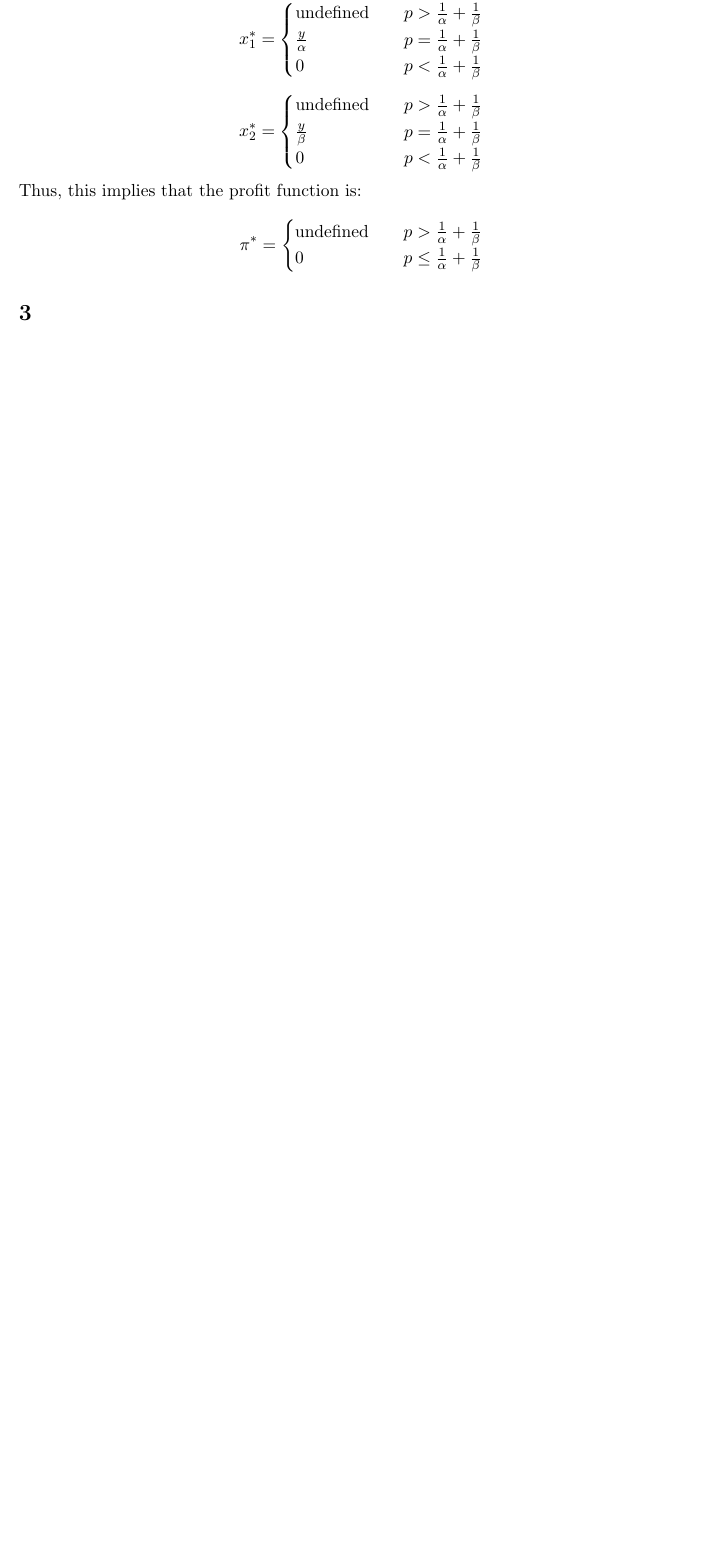
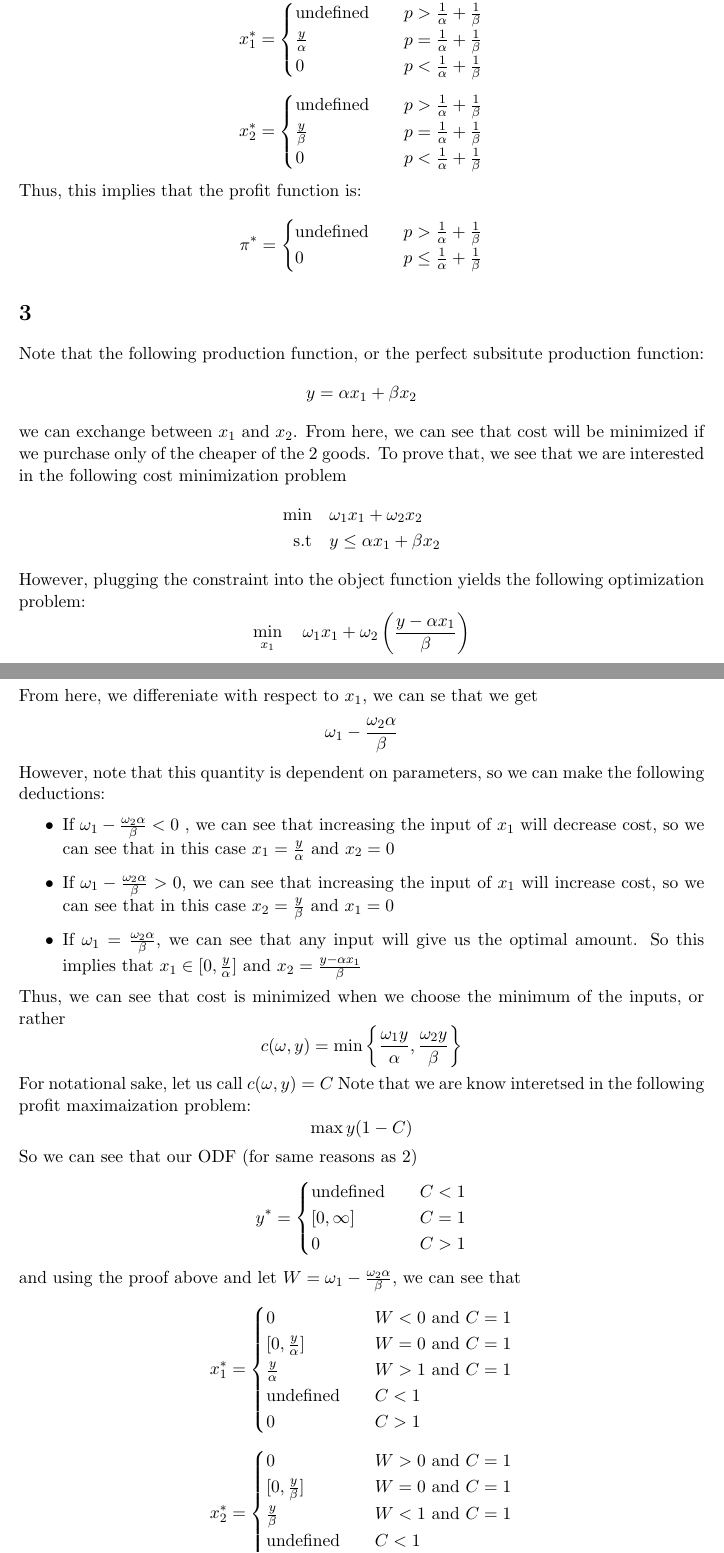
Before and after one commit to anthonykyoon/notes-latex, a LaTeX problem sheet (PSET3.tex): part of page 4 of 4 before the commit and two parts of pages 4 and 5 of 6 after it, the two joined at a grey line, cut so that both start at the same text, the shorter picture padded with empty space. Compiled offline with pdfLaTeX.

Commit message:
added notes

```diff
--- a/PSET3.tex
+++ b/PSET3.tex
@@ -16,6 +16,7 @@
 \newcommand{\N}{\mathbb{N}}
 \newcommand{\Q}{\mathbb{Q}}
 \newcommand{\Z}{\mathbff{Z}}
+\newcommand{\st}{\text{s.t}}
 
 \title{PSET 3}
 \author{Anthony Yoon}
@@ -144,4 +145,58 @@ Thus, this implies that the profit function is:
 \end{cases}
 \]
 \section{}
-
+Note that the following production function, or the perfect subsitute production function:
+\[
+y = \alpha x_1 + \beta x_2
+\]
+we can exchange between $x_1$ and $x_2$. From here, we can see that cost will be minimized if we purchase only of the cheaper of the 2 goods. To prove that, we see that we are interested in the following cost minimization problem
+\begin{align*}
+    \min & \quad \omega_1 x_1 + \omega_2 x_2\\
+    \st & \quad y \leq \alpha x_1 + \beta x_2
+\end{align*}
+However, plugging the constraint into the object function yields the following optimization problem:
+\[
+\min_{x_1} \quad \omega_1 x_1 + \omega_2 \left( \frac{y - \alpha x_1}{\beta} \right)
+\]
+From here, we differeniate with respect to $x_1$, we can se that we get
+\[
+\omega_1 - \frac{\omega_2 \alpha}{\beta}
+\]
+However, note that this quantity is dependent on parameters, so we can make the following deductions:
+\begin{itemize}
+    \item If $\omega_1 - \frac{\omega_2 \alpha}{\beta} < 0$ , we can see that increasing the input of $x_1$ will decrease cost, so we can see that in this case $x_1 = \frac{y}{\alpha}$ and $x_2 = 0$
+    \item If $\omega_1 - \frac{\omega_2 \alpha}{\beta} > 0$, we can see that increasing the input of $x_1$ will increase cost, so we can see that in this case $x_2 = \frac{y}{\beta}$ and $x_1 = 0$
+    \item If $\omega_1 = \frac{\omega_2 \alpha}{\beta}$, we can see that any input will give us the optimal amount. So this implies that $x_1 \in [0, \frac{y}{\alpha}]$ and $x_2 = \frac{y - \alpha x_1}{\beta}$
+\end{itemize}
+Thus, we can see that cost is minimized when we choose the minimum of the inputs, or rather
+\[
+c(\omega, y) = \min \left\{  \frac{\omega_1 y}{\alpha}, \frac{\omega_2 y}{\beta}\right\}
+\]
+For notational sake, let us call $c(\omega, y) = C$ Note that we are know interetsed in the following profit maximaization problem:
+\[
+\max y (1 - C)
+\]
+So we can see that our ODF (for same reasons as 2)
+\[
+y^* = \begin{cases}
+    \text{undefined} & \quad C < 1\\
+    [0, \infty] & \quad C = 1\\
+    0 & \quad C > 1
+\end{cases}
+\]
+and using the proof above and let $W = \omega_1 - \frac{\omega_2 \alpha}{\beta}$, we can see that
+\[
+x_1^* = \begin{cases}
+    0 & \quad W < 0 \text{ and } C = 1\\
+    [0, \frac{y}{\alpha}] & \quad W = 0 \text{ and } C = 1\\
+    \frac{y}{\alpha} & \quad W > 1 \text{ and } C = 1\\
+    \text{undefined} & \quad C < 1\\
+    0 & \quad C > 1
+\end{cases}
+\]
+\[
+x_2^* = \begin{cases}
+    0 & \quad W > 0 \text{ and } C = 1\\
+    [0, \frac{y}{\beta}] & \quad W = 0 \text{ and } C = 1\\
+    \frac{y}{\beta} & \quad W < 1 \text{ and } C = 1\\
+    \text{undefined} & \quad C < 1\\
```
Also changed, not shown: PSET3.pdf, PSET3.tex (10 more changed lines).
